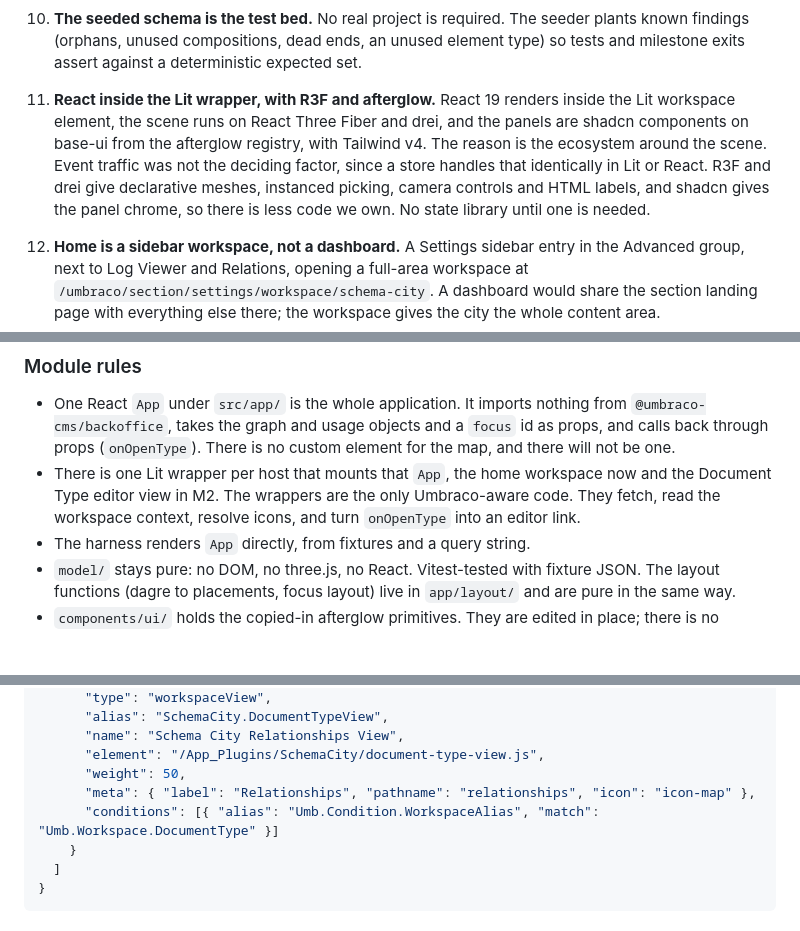
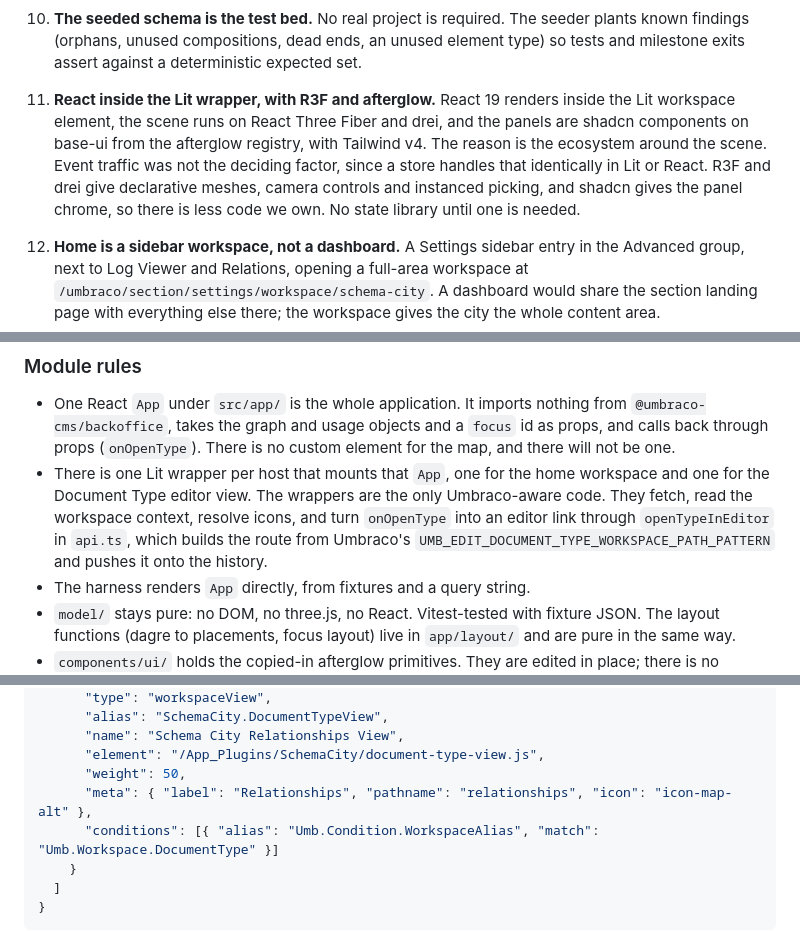
Before and after one commit to thebuilder/umbraco-schema-city, a Markdown page: PLAN.md, 3 parts joined by grey strips. Drawn GitHub-style; blank space fills up the shorter version.

Commit message:
docs: record the document type editor tab and the second entry

```diff
--- a/PLAN.md
+++ b/PLAN.md
@@ -57,7 +57,7 @@ These apply to every commit, every file and every generated sentence.
 
 10. **The seeded schema is the test bed.** No real project is required. The seeder plants known findings (orphans, unused compositions, dead ends, an unused element type) so tests and milestone exits assert against a deterministic expected set.
 
-11. **React inside the Lit wrapper, with R3F and afterglow.** React 19 renders inside the Lit workspace element, the scene runs on React Three Fiber and drei, and the panels are shadcn components on base-ui from the afterglow registry, with Tailwind v4. The reason is the ecosystem around the scene. Event traffic was not the deciding factor, since a store handles that identically in Lit or React. R3F and drei give declarative meshes, instanced picking, camera controls and HTML labels, and shadcn gives the panel chrome, so there is less code we own. No state library until one is needed.
+11. **React inside the Lit wrapper, with R3F and afterglow.** React 19 renders inside the Lit workspace element, the scene runs on React Three Fiber and drei, and the panels are shadcn components on base-ui from the afterglow registry, with Tailwind v4. The reason is the ecosystem around the scene. Event traffic was not the deciding factor, since a store handles that identically in Lit or React. R3F and drei give declarative meshes, camera controls and instanced picking, and shadcn gives the panel chrome, so there is less code we own. No state library until one is needed.
 
 12. **Home is a sidebar workspace, not a dashboard.** A Settings sidebar entry in the Advanced group, next to Log Viewer and Relations, opening a full-area workspace at `/umbraco/section/settings/workspace/schema-city`. A dashboard would share the section landing page with everything else there; the workspace gives the city the whole content area.
 
@@ -256,7 +256,7 @@ GET /umbraco/management/api/v1/schema-city/usage?refresh=false
 ### Module rules
 
 - One React `App` under `src/app/` is the whole application. It imports nothing from `@umbraco-cms/backoffice`, takes the graph and usage objects and a `focus` id as props, and calls back through props (`onOpenType`). There is no custom element for the map, and there will not be one.
-- There is one Lit wrapper per host that mounts that `App`, the home workspace now and the Document Type editor view in M2. The wrappers are the only Umbraco-aware code. They fetch, read the workspace context, resolve icons, and turn `onOpenType` into an editor link.
+- There is one Lit wrapper per host that mounts that `App`, one for the home workspace and one for the Document Type editor view. The wrappers are the only Umbraco-aware code. They fetch, read the workspace context, resolve icons, and turn `onOpenType` into an editor link through `openTypeInEditor` in `api.ts`, which builds the route from Umbraco's `UMB_EDIT_DOCUMENT_TYPE_WORKSPACE_PATH_PATTERN` and pushes it onto the history.
 - The harness renders `App` directly, from fixtures and a query string.
 - `model/` stays pure: no DOM, no three.js, no React. Vitest-tested with fixture JSON. The layout functions (dagre to placements, focus layout) live in `app/layout/` and are pure in the same way.
 - `components/ui/` holds the copied-in afterglow primitives. They are edited in place; there is no upstream to update from.
@@ -294,7 +294,7 @@ GET /umbraco/management/api/v1/schema-city/usage?refresh=false
       "name": "Schema City Relationships View",
       "element": "/App_Plugins/SchemaCity/document-type-view.js",
       "weight": 50,
-      "meta": { "label": "Relationships", "pathname": "relationships", "icon": "icon-map" },
+      "meta": { "label": "Relationships", "pathname": "relationships", "icon": "icon-map-alt" },
       "conditions": [{ "alias": "Umb.Condition.WorkspaceAlias", "match": "Umb.Workspace.DocumentType" }]
     }
   ]
```
Also changed, not shown: other parts of PLAN.md (+6 -6 lines).
